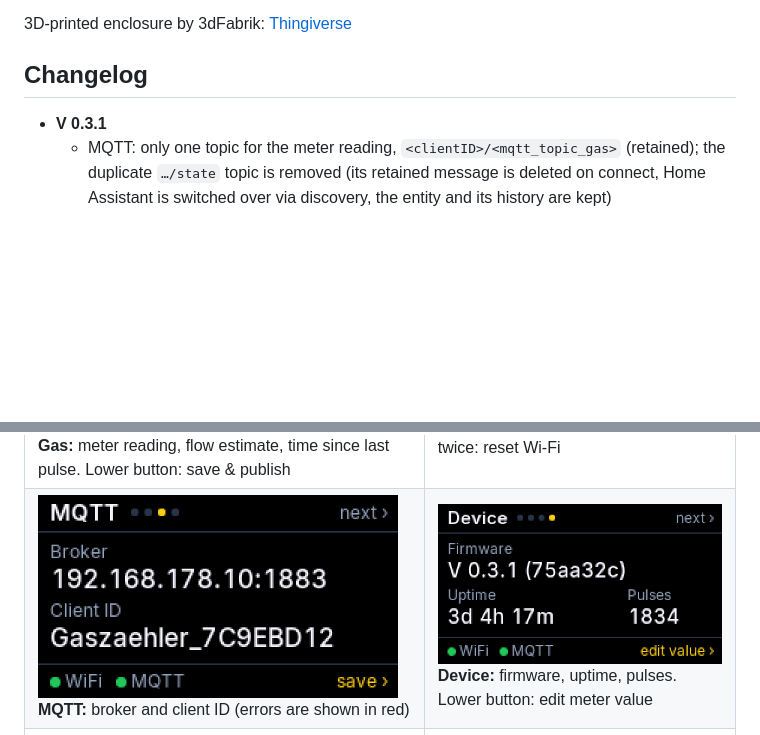
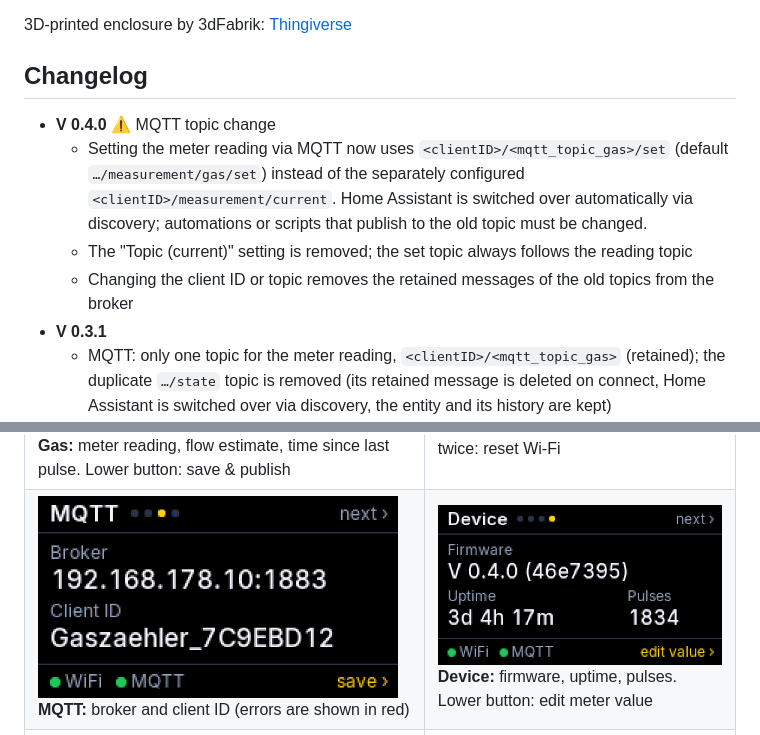
Before and after one commit to HeikoGr/Gaszaehler, a Markdown page: README.MD, 2 parts joined by grey strips. Rendered like a GitHub page; pictures changed too: img/lcd-info.png; blank space fills up the shorter version.

```diff
--- a/README.MD
+++ b/README.MD
@@ -7,6 +7,10 @@ An ESP32 TTGO T-Display reads a reed switch on a diaphragm gas meter (e.g., BK-G
 3D-printed enclosure by 3dFabrik: [Thingiverse](https://www.thingiverse.com/thing:5594161)
 
 ## Changelog
+- **V 0.4.0** ⚠️ MQTT topic change
+  - Setting the meter reading via MQTT now uses `<clientID>/<mqtt_topic_gas>/set` (default `…/measurement/gas/set`) instead of the separately configured `<clientID>/measurement/current`. Home Assistant is switched over automatically via discovery; automations or scripts that publish to the old topic must be changed.
+  - The "Topic (current)" setting is removed; the set topic always follows the reading topic
+  - Changing the client ID or topic removes the retained messages of the old topics from the broker
 - **V 0.3.1**
   - MQTT: only one topic for the meter reading, `<clientID>/<mqtt_topic_gas>` (retained); the duplicate `…/state` topic is removed (its retained message is deleted on connect, Home Assistant is switched over via discovery, the entity and its history are kept)
   - Firmware version with git commit in the web UI footer (linked to GitHub), on the TFT and in Home Assistant
```
Also changed, not shown: other parts of README.MD (+6 -6 lines), img/web-desktop-en.png, img/web-mobile-de.png, img/web-mobile-en.png, 12 other files.
